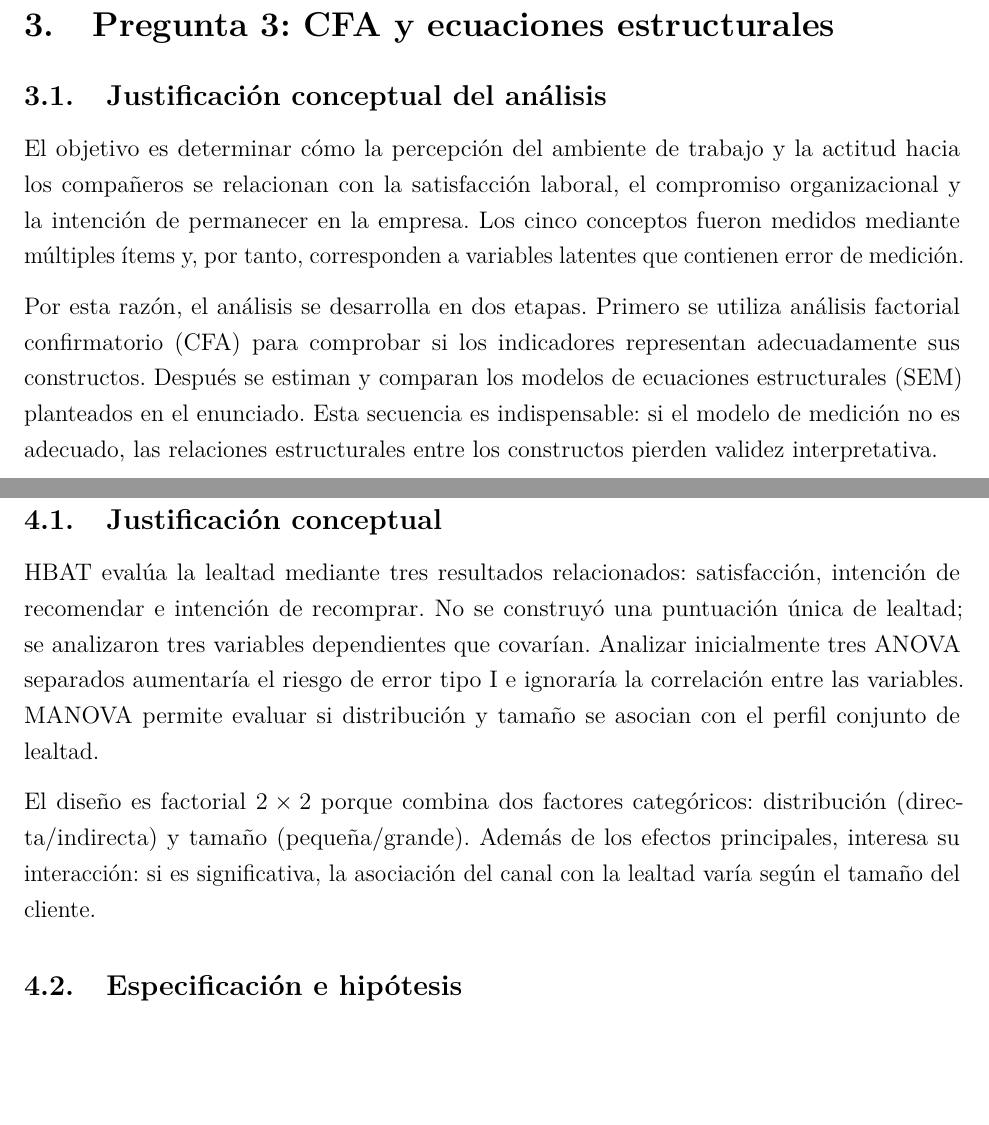
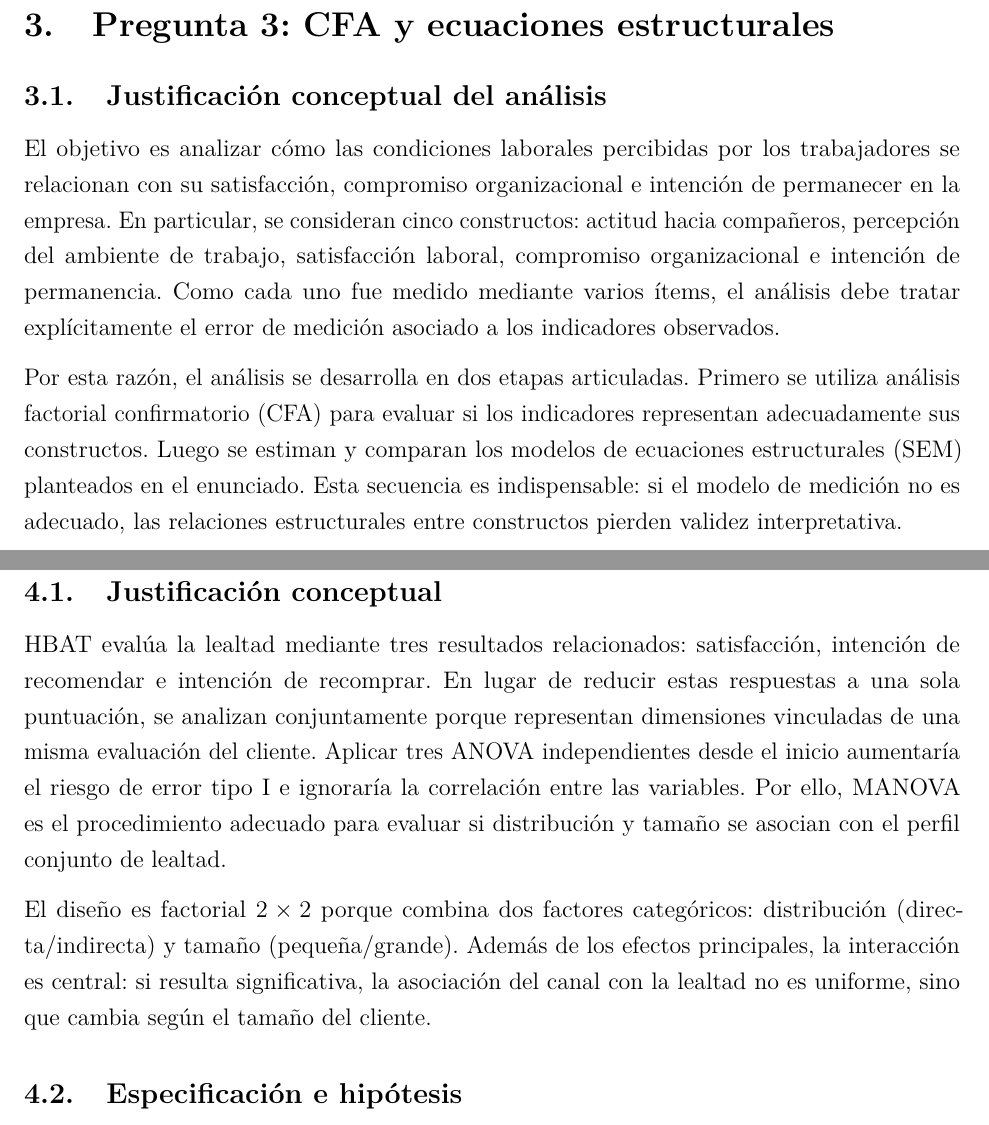
Before and after one commit to sebabecerra/Metodos-Cuantitativos-DEN, a LaTeX problem sheet (Tarea2/Tarea_2_Resuelta.tex): two parts of pages 15 and 24 of 28, joined at a grey line, cut so that both start at the same text, the shorter picture padded with empty space. Compiled offline with pdfLaTeX.

Commit message:
Polish final narrative style

```diff
--- a/Tarea2/Tarea_2_Resuelta.tex
+++ b/Tarea2/Tarea_2_Resuelta.tex
@@ -381,9 +381,9 @@ No obstante, el apoyo no es perfecto a nivel de ítems. q1, q9 y q27 son complej
 
 \subsection{Justificación conceptual del análisis}
 
-El objetivo es determinar cómo la percepción del ambiente de trabajo y la actitud hacia los compañeros se relacionan con la satisfacción laboral, el compromiso organizacional y la intención de permanecer en la empresa. Los cinco conceptos fueron medidos mediante múltiples ítems y, por tanto, corresponden a variables latentes que contienen error de medición.
+El objetivo es analizar cómo las condiciones laborales percibidas por los trabajadores se relacionan con su satisfacción, compromiso organizacional e intención de permanecer en la empresa. En particular, se consideran cinco constructos: actitud hacia compañeros, percepción del ambiente de trabajo, satisfacción laboral, compromiso organizacional e intención de permanencia. Como cada uno fue medido mediante varios ítems, el análisis debe tratar explícitamente el error de medición asociado a los indicadores observados.
 
-Por esta razón, el análisis se desarrolla en dos etapas. Primero se utiliza análisis factorial confirmatorio (CFA) para comprobar si los indicadores representan adecuadamente sus constructos. Después se estiman y comparan los modelos de ecuaciones estructurales (SEM) planteados en el enunciado. Esta secuencia es indispensable: si el modelo de medición no es adecuado, las relaciones estructurales entre los constructos pierden validez interpretativa.
+Por esta razón, el análisis se desarrolla en dos etapas articuladas. Primero se utiliza análisis factorial confirmatorio (CFA) para evaluar si los indicadores representan adecuadamente sus constructos. Luego se estiman y comparan los modelos de ecuaciones estructurales (SEM) planteados en el enunciado. Esta secuencia es indispensable: si el modelo de medición no es adecuado, las relaciones estructurales entre constructos pierden validez interpretativa.
 
 \subsection{Constructos e indicadores}
 
@@ -646,9 +646,9 @@ En conjunto, la evidencia respalda el modelo parcialmente mediado como la mejor
 
 \subsection{Justificación conceptual}
 
-HBAT evalúa la lealtad mediante tres resultados relacionados: satisfacción, intención de recomendar e intención de recomprar. No se construyó una puntuación única de lealtad; se analizaron tres variables dependientes que covarían. Analizar inicialmente tres ANOVA separados aumentaría el riesgo de error tipo I e ignoraría la correlación entre las variables. MANOVA permite evaluar si distribución y tamaño se asocian con el perfil conjunto de lealtad.
+HBAT evalúa la lealtad mediante tres resultados relacionados: satisfacción, intención de recomendar e intención de recomprar. En lugar de reducir estas respuestas a una sola puntuación, se analizan conjuntamente porque representan dimensiones vinculadas de una misma evaluación del cliente. Aplicar tres ANOVA independientes desde el inicio aumentaría el riesgo de error tipo I e ignoraría la correlación entre las variables. Por ello, MANOVA es el procedimiento adecuado para evaluar si distribución y tamaño se asocian con el perfil conjunto de lealtad.
 
-El diseño es factorial $2\times2$ porque combina dos factores categóricos: distribución (directa/indirecta) y tamaño (pequeña/grande). Además de los efectos principales, interesa su interacción: si es significativa, la asociación del canal con la lealtad varía según el tamaño del cliente.
+El diseño es factorial $2\times2$ porque combina dos factores categóricos: distribución (directa/indirecta) y tamaño (pequeña/grande). Además de los efectos principales, la interacción es central: si resulta significativa, la asociación del canal con la lealtad no es uniforme, sino que cambia según el tamaño del cliente.
 
 \subsection{Especificación e hipótesis}
 
```
Also changed, not shown: Tarea2/Tarea_2_Resuelta.pdf, Tarea2/Tarea_2_Resuelta.tex (10 more changed lines).
